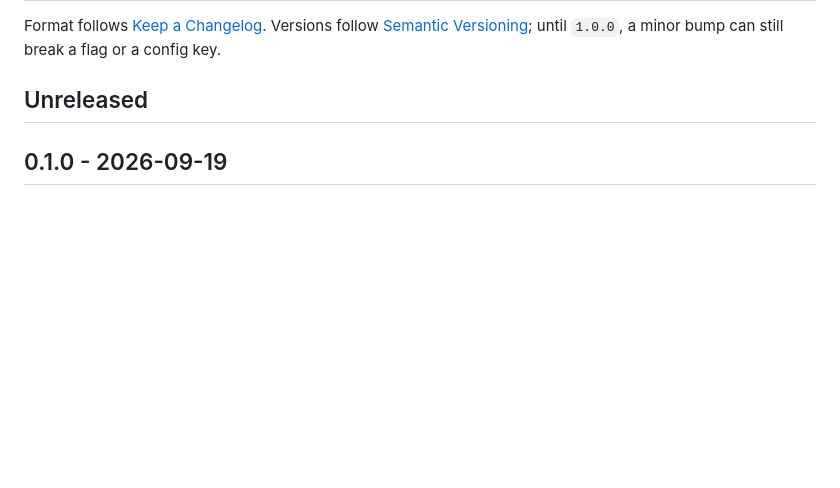
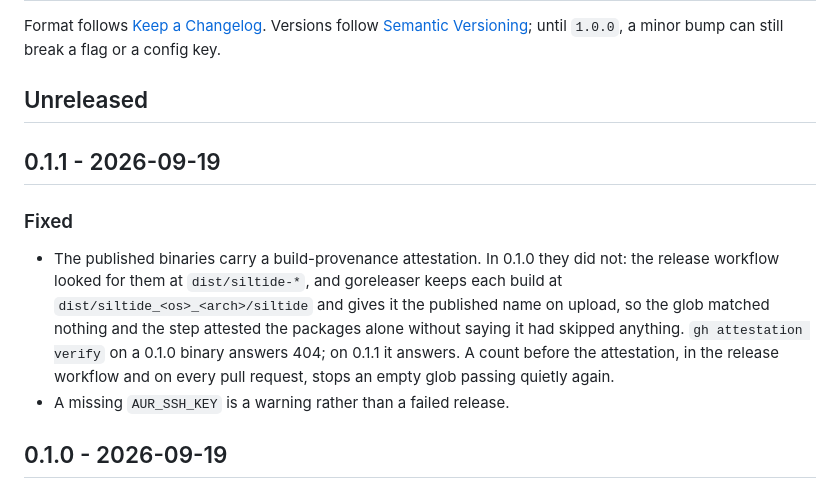
Before and after one commit to mesutoezdil/accel, a Markdown page: CHANGELOG.md, the part around the change. GitHub-like rendering; blank space fills up the shorter version.

Commit message:
Note what 0.1.1 fixes
The first release went out with unattested binaries, and the page telling
people to verify them was already live. The entry says so.

```diff
--- a/CHANGELOG.md
+++ b/CHANGELOG.md
@@ -3,6 +3,12 @@
 Format follows [Keep a Changelog](https://keepachangelog.com/en/1.1.0/). Versions follow [Semantic Versioning](https://semver.org/); until `1.0.0`, a minor bump can still break a flag or a config key.
 
 ## Unreleased
+
+## 0.1.1 - 2026-09-19
+
+### Fixed
+- The published binaries carry a build-provenance attestation. In 0.1.0 they did not: the release workflow looked for them at `dist/siltide-*`, and goreleaser keeps each build at `dist/siltide_<os>_<arch>/siltide` and gives it the published name on upload, so the glob matched nothing and the step attested the packages alone without saying it had skipped anything. `gh attestation verify` on a 0.1.0 binary answers 404; on 0.1.1 it answers. A count before the attestation, in the release workflow and on every pull request, stops an empty glob passing quietly again.
+- A missing `AUR_SSH_KEY` is a warning rather than a failed release.
 
 ## 0.1.0 - 2026-09-19
 
```
